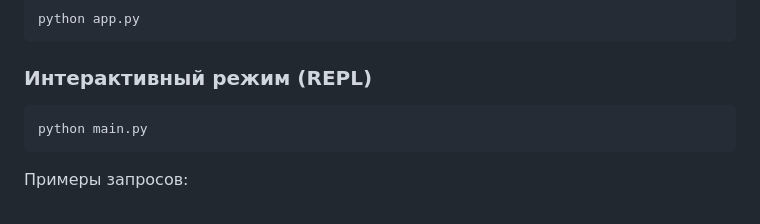
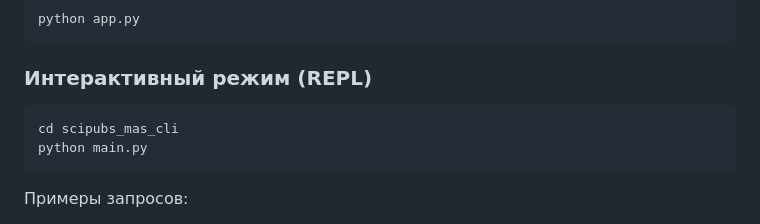
Before and after one commit to ArtemLetyagin/scipubs, a Markdown page: README.md, the part around the change. GitHub-like rendering.

Commit message:
init commit

````diff
--- a/README.md
+++ b/README.md
@@ -60,6 +60,7 @@ python app.py
 ### Интерактивный режим (REPL)
 
 ```bash
+cd scipubs_mas_cli
 python main.py
 ```
 
````
